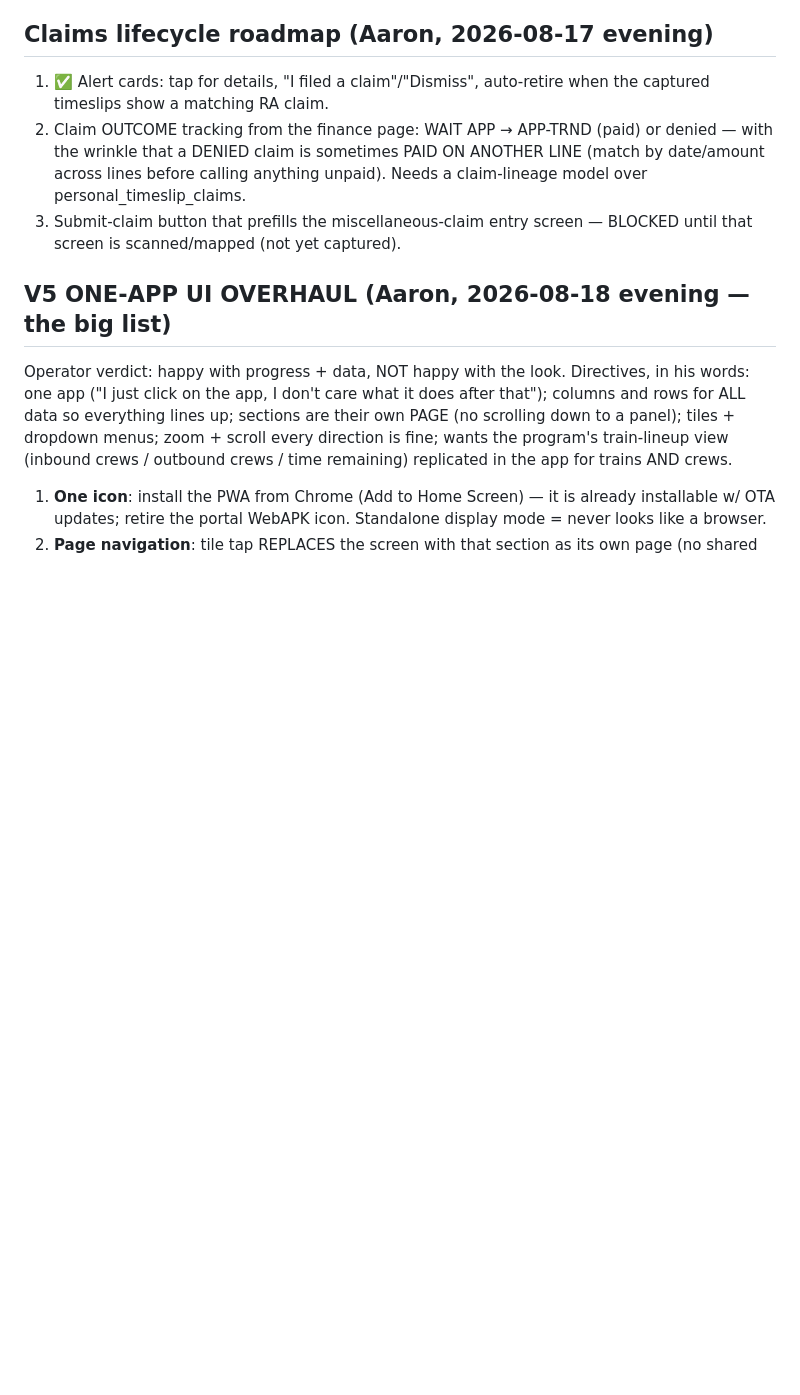
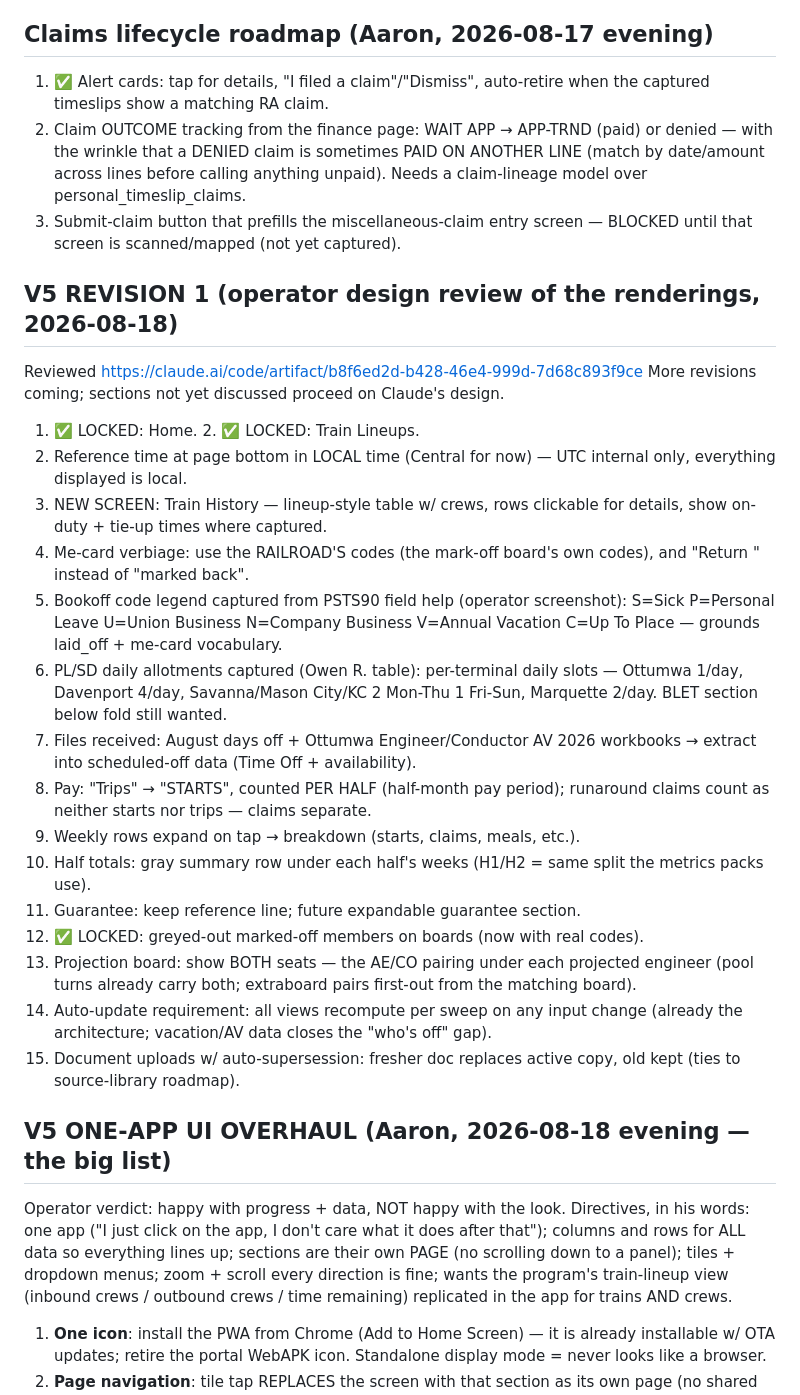
Before and after one commit to railcoredev/RailCore-CPKC-InternalApp, a Markdown page: ISSUES_AND_IMPROVEMENTS.md, the part around the change. Drawn GitHub-style; blank space fills up the shorter version.

Commit message:
V5 revision 1: operator design review ledger (16 items; home + lineups locked)
Co-Authored-By: Claude Fable 5 <noreply@anthropic.com>

```diff
--- a/ISSUES_AND_IMPROVEMENTS.md
+++ b/ISSUES_AND_IMPROVEMENTS.md
@@ -70,6 +70,41 @@ everything else after. Update this instead of scattering notes.
    personal_timeslip_claims.
 3. Submit-claim button that prefills the miscellaneous-claim entry screen —
    BLOCKED until that screen is scanned/mapped (not yet captured).
+
+## V5 REVISION 1 (operator design review of the renderings, 2026-08-18)
+
+Reviewed https://claude.ai/code/artifact/b8f6ed2d-b428-46e4-999d-7d68c893f9ce
+More revisions coming; sections not yet discussed proceed on Claude's design.
+1. ✅ LOCKED: Home. 2. ✅ LOCKED: Train Lineups.
+3. Reference time at page bottom in LOCAL time (Central for now) — UTC
+   internal only, everything displayed is local.
+4. NEW SCREEN: Train History — lineup-style table w/ crews, rows clickable
+   for details, show on-duty + tie-up times where captured.
+5. Me-card verbiage: use the RAILROAD'S codes (the mark-off board's own
+   codes), and "Return <day time>" instead of "marked back".
+6. Bookoff code legend captured from PSTS90 field help (operator screenshot):
+   S=Sick P=Personal Leave U=Union Business N=Company Business
+   V=Annual Vacation C=Up To Place — grounds laid_off + me-card vocabulary.
+7. PL/SD daily allotments captured (Owen R. table): per-terminal daily
+   slots — Ottumwa 1/day, Davenport 4/day, Savanna/Mason City/KC 2 Mon-Thu
+   1 Fri-Sun, Marquette 2/day. BLET section below fold still wanted.
+8. Files received: August days off + Ottumwa Engineer/Conductor AV 2026
+   workbooks → extract into scheduled-off data (Time Off + availability).
+9. Pay: "Trips" → "STARTS", counted PER HALF (half-month pay period);
+   runaround claims count as neither starts nor trips — claims separate.
+10. Weekly rows expand on tap → breakdown (starts, claims, meals, etc.).
+11. Half totals: gray summary row under each half's weeks (H1/H2 = same
+    split the metrics packs use).
+12. Guarantee: keep reference line; future expandable guarantee section.
+13. ✅ LOCKED: greyed-out marked-off members on boards (now with real codes).
+14. Projection board: show BOTH seats — the AE/CO pairing under each
+    projected engineer (pool turns already carry both; extraboard pairs
+    first-out from the matching board).
+15. Auto-update requirement: all views recompute per sweep on any input
+    change (already the architecture; vacation/AV data closes the
+    "who's off" gap).
+16. Document uploads w/ auto-supersession: fresher doc replaces active
+    copy, old kept (ties to source-library roadmap).
 
 ## V5 ONE-APP UI OVERHAUL (Aaron, 2026-08-18 evening — the big list)
 
```
